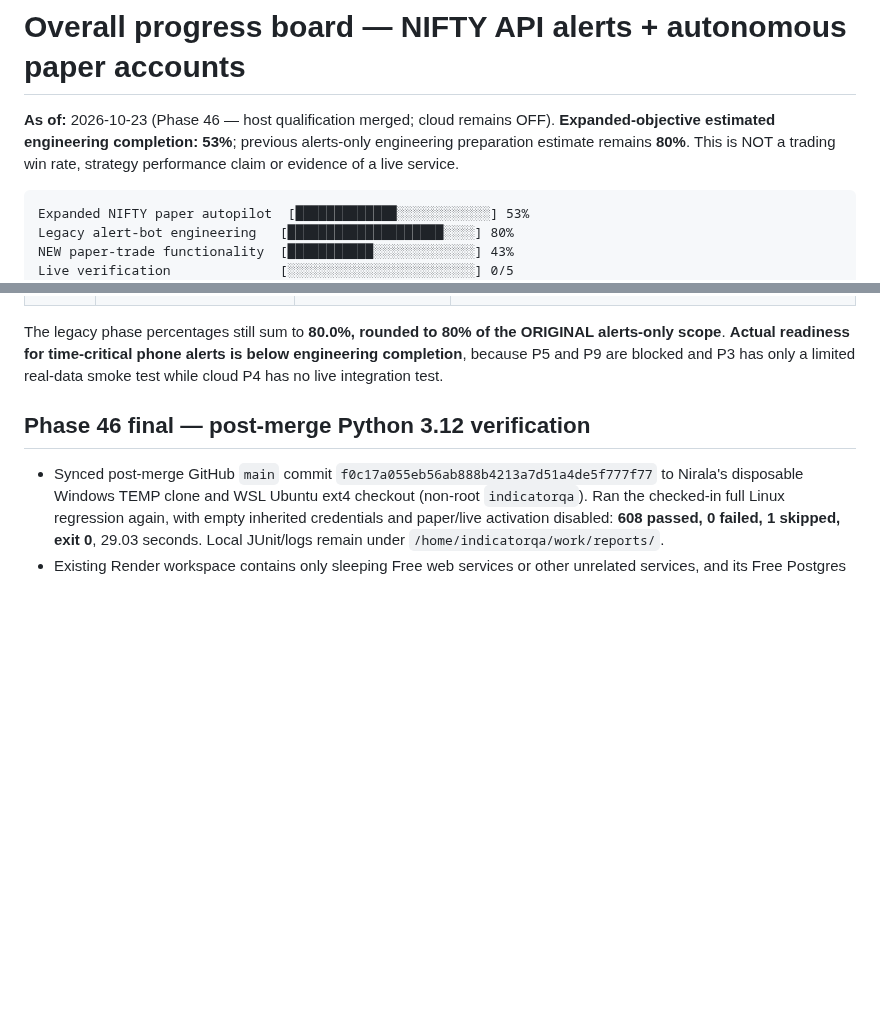
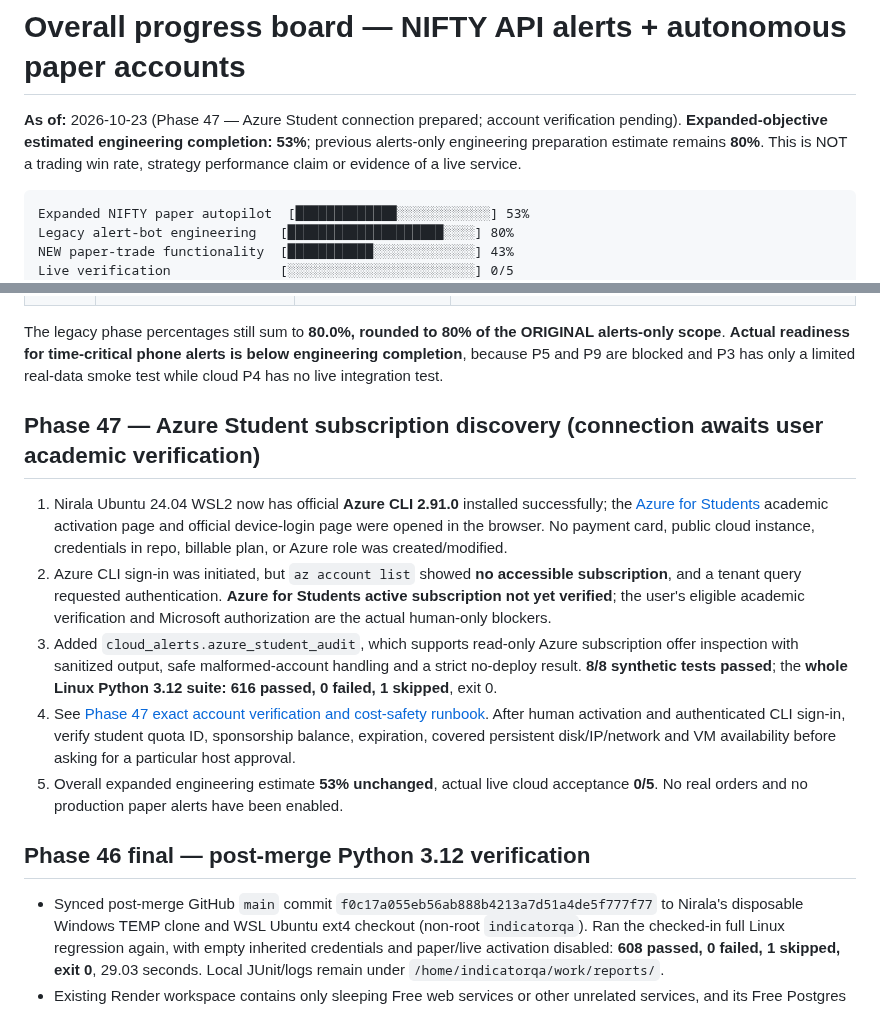
Before and after one commit to Tirthanand17/Indicator-Setup, a Markdown page: cloud-alerts/docs/PROGRESS.md, 2 parts joined by grey strips. GitHub-like rendering; blank space fills up the shorter version.

Commit message:
Phase 47: log installed Azure CLI, pending student subscription, read-only audit and 616 green tests

````diff
--- a/cloud-alerts/docs/PROGRESS.md
+++ b/cloud-alerts/docs/PROGRESS.md
@@ -1,6 +1,6 @@
 # Overall progress board — NIFTY API alerts + autonomous paper accounts
 
-**As of:** 2026-10-23 (Phase 46 — host qualification merged; cloud remains OFF). **Expanded-objective estimated engineering completion: 53%**; previous alerts-only engineering preparation estimate remains **80%**. This is NOT a trading win rate, strategy performance claim or evidence of a live service.
+**As of:** 2026-10-23 (Phase 47 — Azure Student connection prepared; account verification pending). **Expanded-objective estimated engineering completion: 53%**; previous alerts-only engineering preparation estimate remains **80%**. This is NOT a trading win rate, strategy performance claim or evidence of a live service.
 
 ```text
 Expanded NIFTY paper autopilot  [█████████████░░░░░░░░░░░░] 53%
@@ -38,6 +38,14 @@ The estimate is the mean of ten phase completion fractions, **not** based on lin
 
 The legacy phase percentages still sum to **80.0%, rounded to 80% of the ORIGINAL alerts-only scope**. **Actual readiness for time-critical phone alerts is below engineering completion**, because P5 and P9 are blocked and P3 has only a limited real-data smoke test while cloud P4 has no live integration test.
 
+
+## Phase 47 — Azure Student subscription discovery (connection awaits user academic verification)
+
+1. Nirala Ubuntu 24.04 WSL2 now has official **Azure CLI 2.91.0** installed successfully; the [Azure for Students](https://azure.microsoft.com/en-in/free/students/) academic activation page and official device-login page were opened in the browser. No payment card, public cloud instance, credentials in repo, billable plan, or Azure role was created/modified.
+2. Azure CLI sign-in was initiated, but `az account list` showed **no accessible subscription**, and a tenant query requested authentication. **Azure for Students active subscription not yet verified**; the user's eligible academic verification and Microsoft authorization are the actual human-only blockers.
+3. Added `cloud_alerts.azure_student_audit`, which supports read-only Azure subscription offer inspection with sanitized output, safe malformed-account handling and a strict no-deploy result. **8/8 synthetic tests passed**; the **whole Linux Python 3.12 suite: 616 passed, 0 failed, 1 skipped**, exit 0.
+4. See [Phase 47 exact account verification and cost-safety runbook](PHASE47_AZURE_STUDENT_CONNECTION.md). After human activation and authenticated CLI sign-in, verify student quota ID, sponsorship balance, expiration, covered persistent disk/IP/network and VM availability before asking for a particular host approval.
+5. Overall expanded engineering estimate **53% unchanged**, actual live cloud acceptance **0/5**. No real orders and no production paper alerts have been enabled.
 
 ## Phase 46 final — post-merge Python 3.12 verification
 
````
